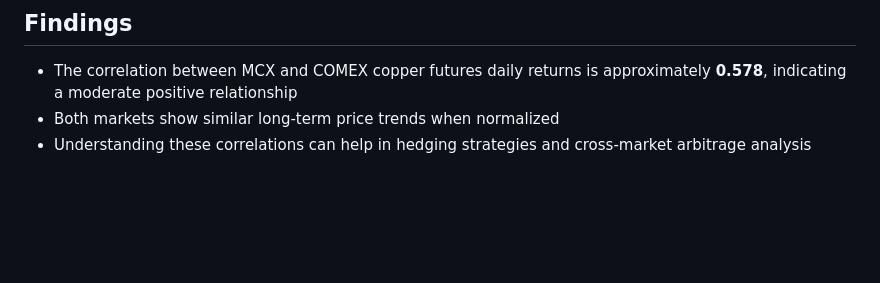
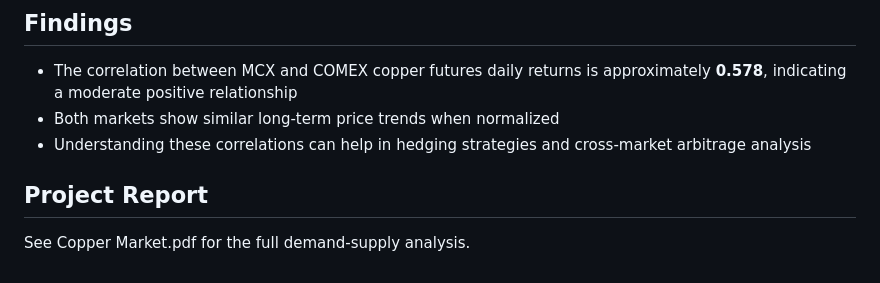
Before and after one commit to Renu-1205/copper_futures, a Markdown page: README.md, the part around the change. GitHub-like rendering; blank space fills up the shorter version.

```diff
--- a/README.md
+++ b/README.md
@@ -83,3 +83,7 @@ The MCX data processing handles:
 - The correlation between MCX and COMEX copper futures daily returns is approximately **0.578**, indicating a moderate positive relationship
 - Both markets show similar long-term price trends when normalized
 - Understanding these correlations can help in hedging strategies and cross-market arbitrage analysis
+
+ ## Project Report
+
+See Copper Market.pdf for the full demand-supply analysis.
```
